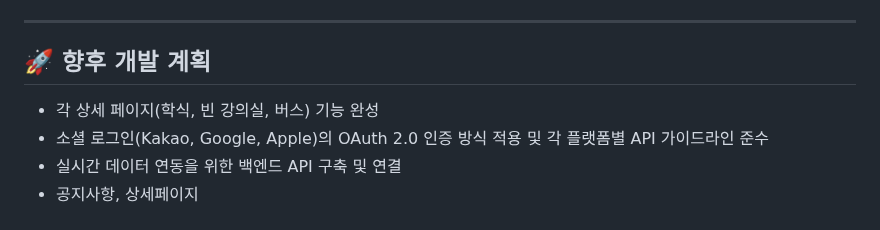
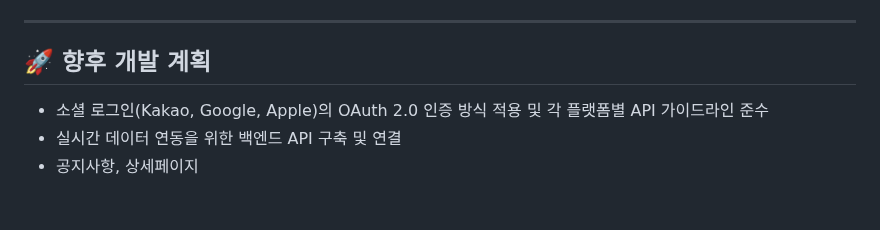
Before and after one commit to SongsBy/Sandori, a Markdown page: README.md, the part around the change. Drawn GitHub-style.

```diff
--- a/README.md
+++ b/README.md
@@ -65,7 +65,6 @@
 ---
 
 ## 🚀 향후 개발 계획
--   각 상세 페이지(학식, 빈 강의실, 버스) 기능 완성
 -   소셜 로그인(Kakao, Google, Apple)의 OAuth 2.0 인증 방식 적용 및 각 플랫폼별 API 가이드라인 준수
 -   실시간 데이터 연동을 위한 백엔드 API 구축 및 연결
 -   공지사항, 상세페이지
```
